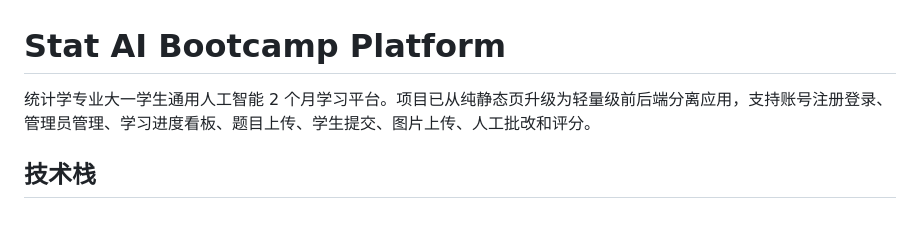
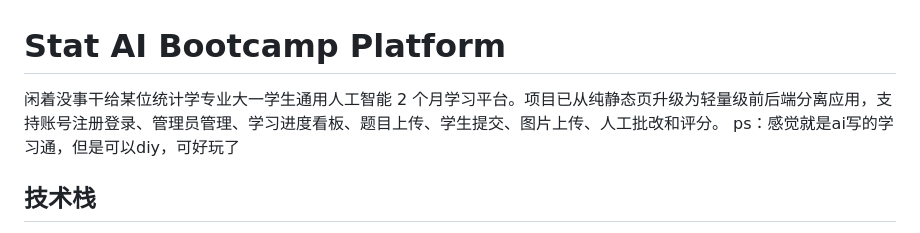
Before and after one commit to AstarZZZ/stat-ai-bootcamp, a Markdown page: README.md, the part around the change. Drawn GitHub-style.

```diff
--- a/README.md
+++ b/README.md
@@ -1,6 +1,7 @@
 # Stat AI Bootcamp Platform
 
-统计学专业大一学生通用人工智能 2 个月学习平台。项目已从纯静态页升级为轻量级前后端分离应用，支持账号注册登录、管理员管理、学习进度看板、题目上传、学生提交、图片上传、人工批改和评分。
+闲着没事干给某位统计学专业大一学生通用人工智能 2 个月学习平台。项目已从纯静态页升级为轻量级前后端分离应用，支持账号注册登录、管理员管理、学习进度看板、题目上传、学生提交、图片上传、人工批改和评分。
+ps：感觉就是ai写的学习通，但是可以diy，可好玩了
 
 ## 技术栈
 
```
